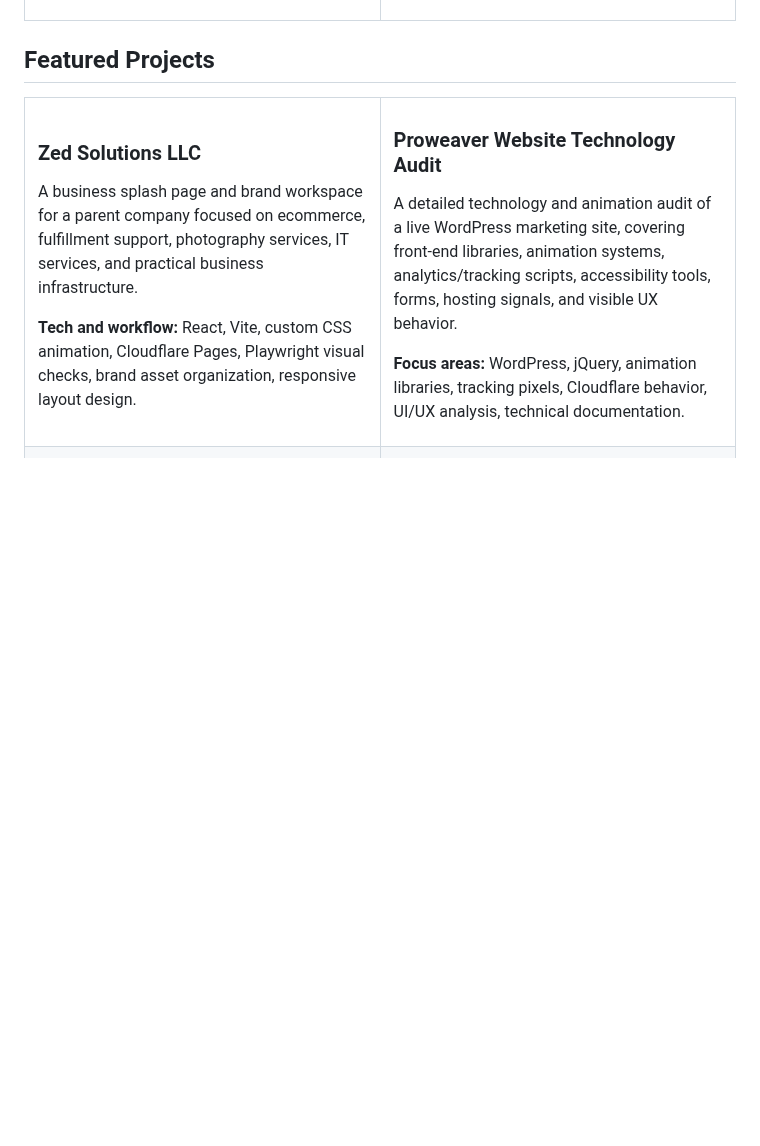
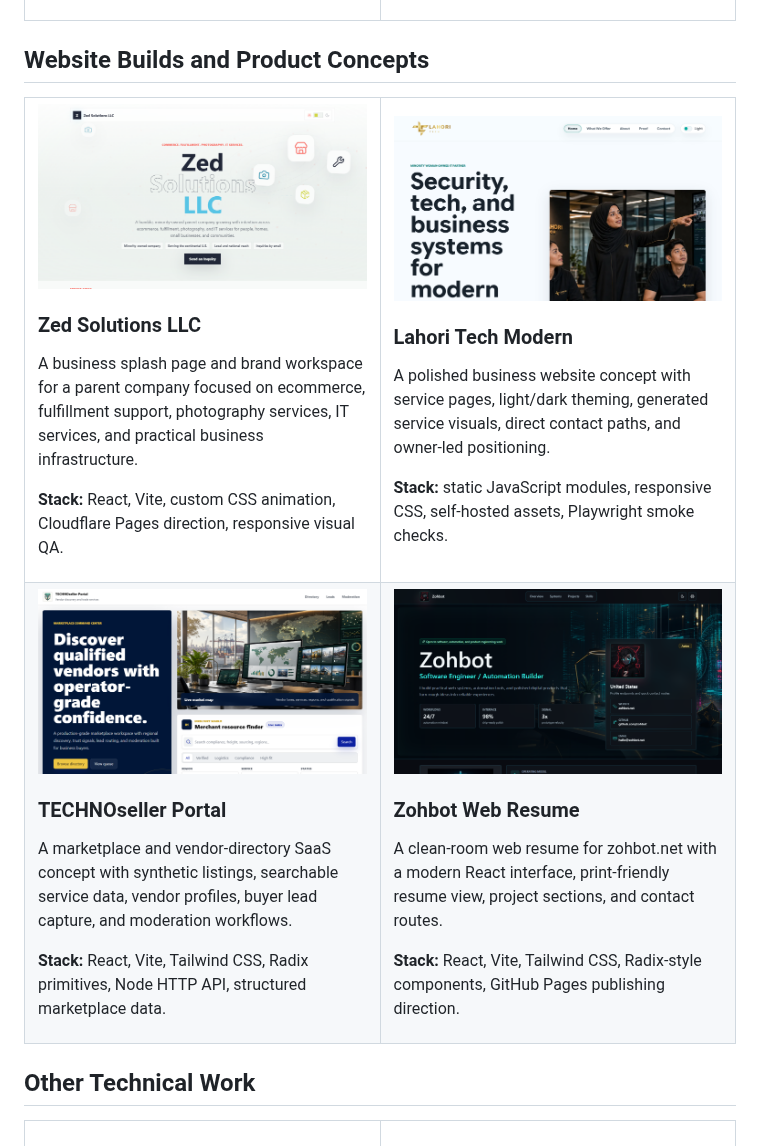
Before and after one commit to zohbot/zohbot, a Markdown page: README.md, the part around one of its changes. GitHub-like rendering; pictures changed too: assets/projects/lahori-tech-modern.png (added), assets/projects/technoseller-portal.png (added), assets/projects/zed-solutions-llc.png (added); blank space fills up the shorter version.

Commit message:
Add website project previews

```diff
--- a/README.md
+++ b/README.md
@@ -89,15 +89,43 @@ Right now I am working across front-end development, business website builds, vi
   </tr>
 </table>
 
-## Featured Projects
+## Website Builds and Product Concepts
 
 <table>
   <tr>
     <td width="50%" valign="top">
+      <img src="./assets/projects/zed-solutions-llc.png" alt="Zed Solutions LLC website preview" width="100%" />
       <h3>Zed Solutions LLC</h3>
       <p>A business splash page and brand workspace for a parent company focused on ecommerce, fulfillment support, photography services, IT services, and practical business infrastructure.</p>
-      <p><strong>Tech and workflow:</strong> React, Vite, custom CSS animation, Cloudflare Pages, Playwright visual checks, brand asset organization, responsive layout design.</p>
+      <p><strong>Stack:</strong> React, Vite, custom CSS animation, Cloudflare Pages direction, responsive visual QA.</p>
     </td>
+    <td width="50%" valign="top">
+      <img src="./assets/projects/lahori-tech-modern.png" alt="Lahori Tech modern website preview" width="100%" />
+      <h3>Lahori Tech Modern</h3>
+      <p>A polished business website concept with service pages, light/dark theming, generated service visuals, direct contact paths, and owner-led positioning.</p>
+      <p><strong>Stack:</strong> static JavaScript modules, responsive CSS, self-hosted assets, Playwright smoke checks.</p>
+    </td>
+  </tr>
+  <tr>
+    <td width="50%" valign="top">
+      <img src="./assets/projects/technoseller-portal.png" alt="TECHNOseller Portal marketplace preview" width="100%" />
+      <h3>TECHNOseller Portal</h3>
+      <p>A marketplace and vendor-directory SaaS concept with synthetic listings, searchable service data, vendor profiles, buyer lead capture, and moderation workflows.</p>
+      <p><strong>Stack:</strong> React, Vite, Tailwind CSS, Radix primitives, Node HTTP API, structured marketplace data.</p>
+    </td>
+    <td width="50%" valign="top">
+      <img src="./assets/projects/zohbot-web-resume.png" alt="Zohbot web resume preview" width="100%" />
+      <h3>Zohbot Web Resume</h3>
+      <p>A clean-room web resume for zohbot.net with a modern React interface, print-friendly resume view, project sections, and contact routes.</p>
+      <p><strong>Stack:</strong> React, Vite, Tailwind CSS, Radix-style components, GitHub Pages publishing direction.</p>
+    </td>
+  </tr>
+</table>
+
+## Other Technical Work
+
+<table>
+  <tr>
     <td width="50%" valign="top">
       <h3>Proweaver Website Technology Audit</h3>
       <p>A detailed technology and animation audit of a live WordPress marketing site, covering front-end libraries, animation systems, analytics/tracking scripts, accessibility tools, forms, hosting signals, and visible UX behavior.</p>
```
Also changed, not shown: other parts of README.md (+0 -7 lines).
